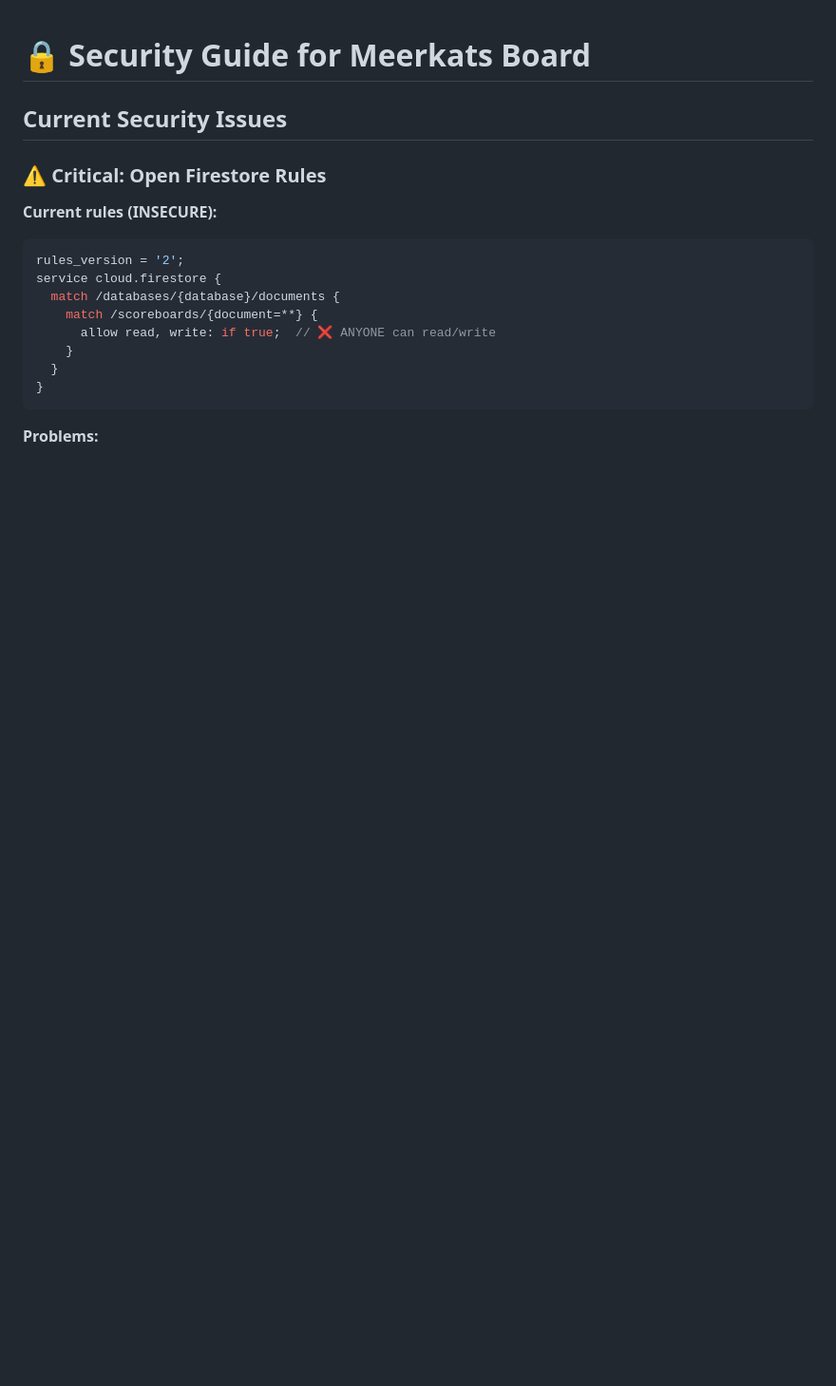
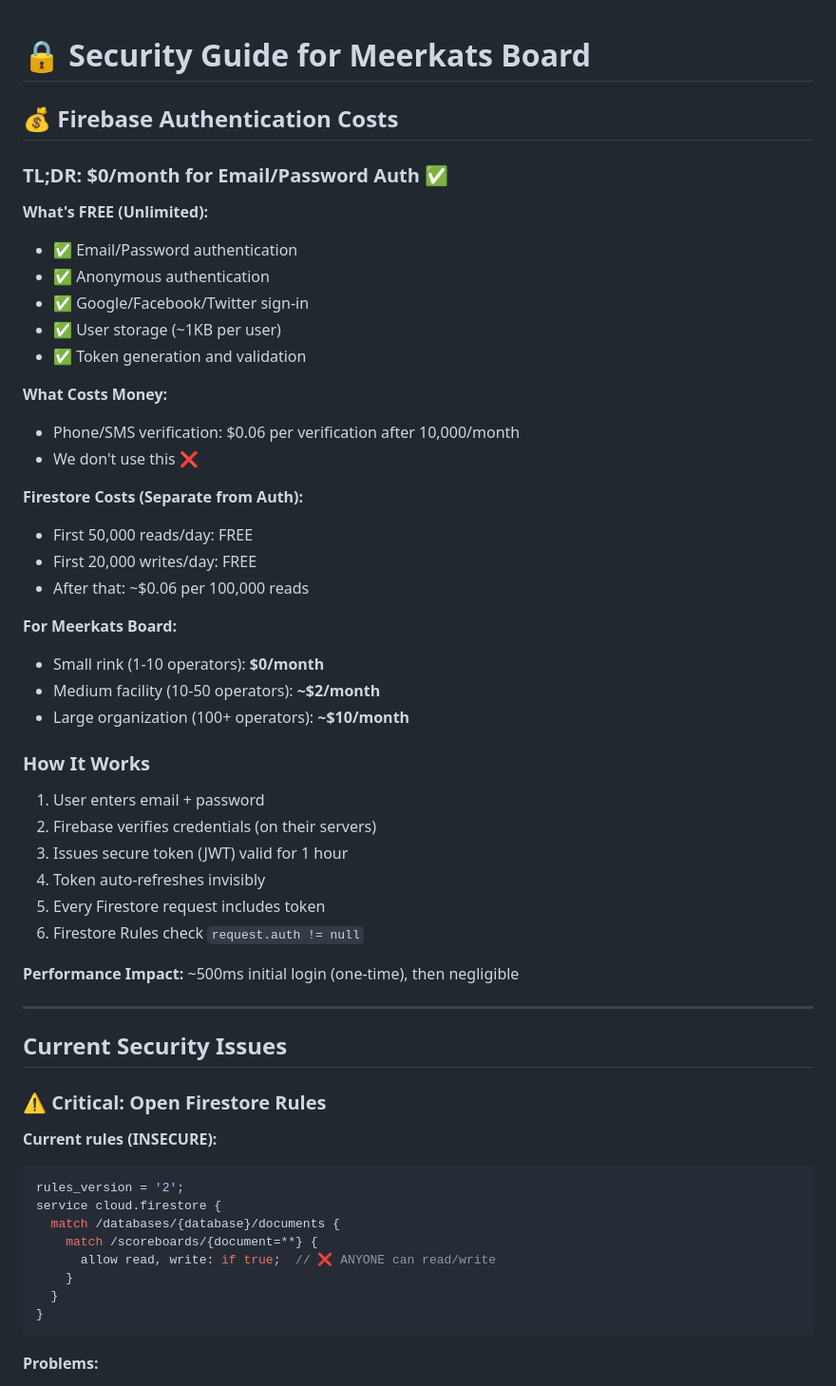
Before and after one commit to TheWaulicus/meerkats_board, a Markdown page: docs/SECURITY.md, the part around the change. Shown: that part at 95% size. GitHub-like rendering; blank space fills up the shorter version.

Commit message:
Add Firebase Authentication cost breakdown to SECURITY.md
- Detail FREE email/password authentication (unlimited)
- Explain Firestore pricing tiers
- Provide cost estimates for different usage scenarios
- Document how authentication works (token flow)
- Show performance impact (~500ms initial login)

```diff
--- a/docs/SECURITY.md
+++ b/docs/SECURITY.md
@@ -1,4 +1,42 @@
 # 🔒 Security Guide for Meerkats Board
+
+## 💰 Firebase Authentication Costs
+
+### **TL;DR: $0/month for Email/Password Auth** ✅
+
+**What's FREE (Unlimited):**
+- ✅ Email/Password authentication
+- ✅ Anonymous authentication
+- ✅ Google/Facebook/Twitter sign-in
+- ✅ User storage (~1KB per user)
+- ✅ Token generation and validation
+
+**What Costs Money:**
+- Phone/SMS verification: $0.06 per verification after 10,000/month
+- We don't use this ❌
+
+**Firestore Costs (Separate from Auth):**
+- First 50,000 reads/day: FREE
+- First 20,000 writes/day: FREE
+- After that: ~$0.06 per 100,000 reads
+
+**For Meerkats Board:**
+- Small rink (1-10 operators): **$0/month**
+- Medium facility (10-50 operators): **~$2/month**
+- Large organization (100+ operators): **~$10/month**
+
+### How It Works
+
+1. User enters email + password
+2. Firebase verifies credentials (on their servers)
+3. Issues secure token (JWT) valid for 1 hour
+4. Token auto-refreshes invisibly
+5. Every Firestore request includes token
+6. Firestore Rules check `request.auth != null`
+
+**Performance Impact:** ~500ms initial login (one-time), then negligible
+
+---
 
 ## Current Security Issues
 
```
